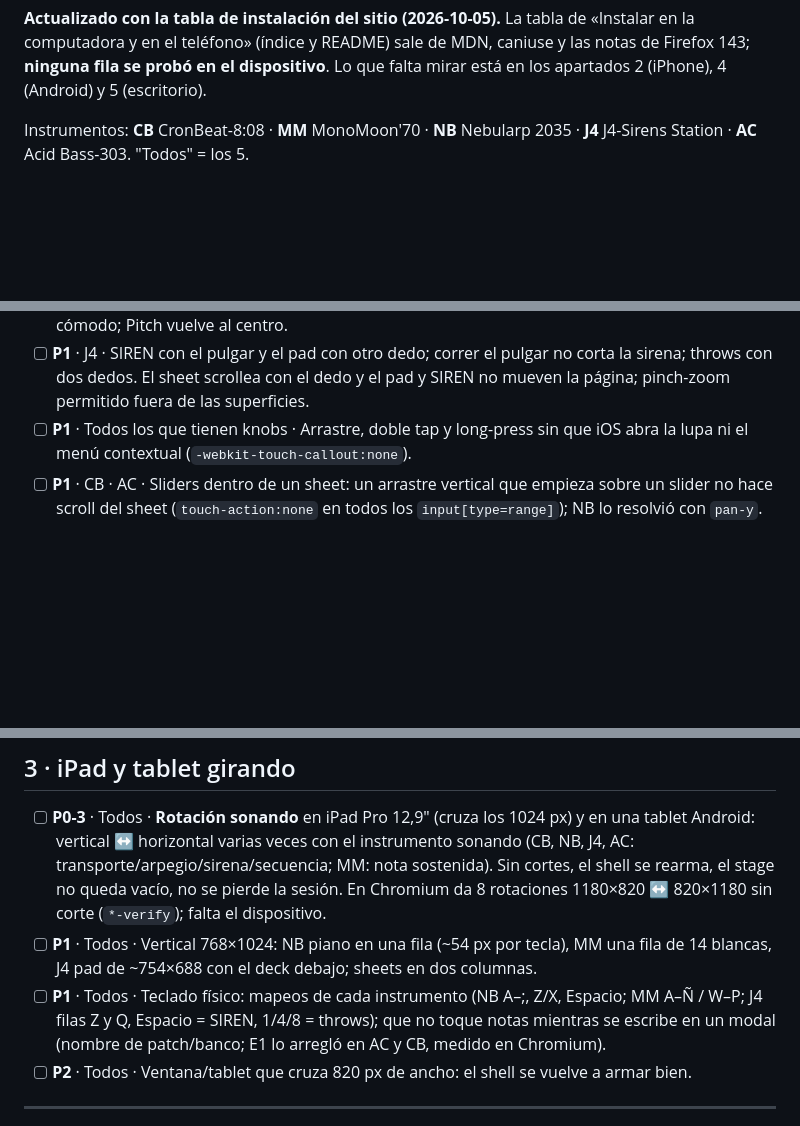
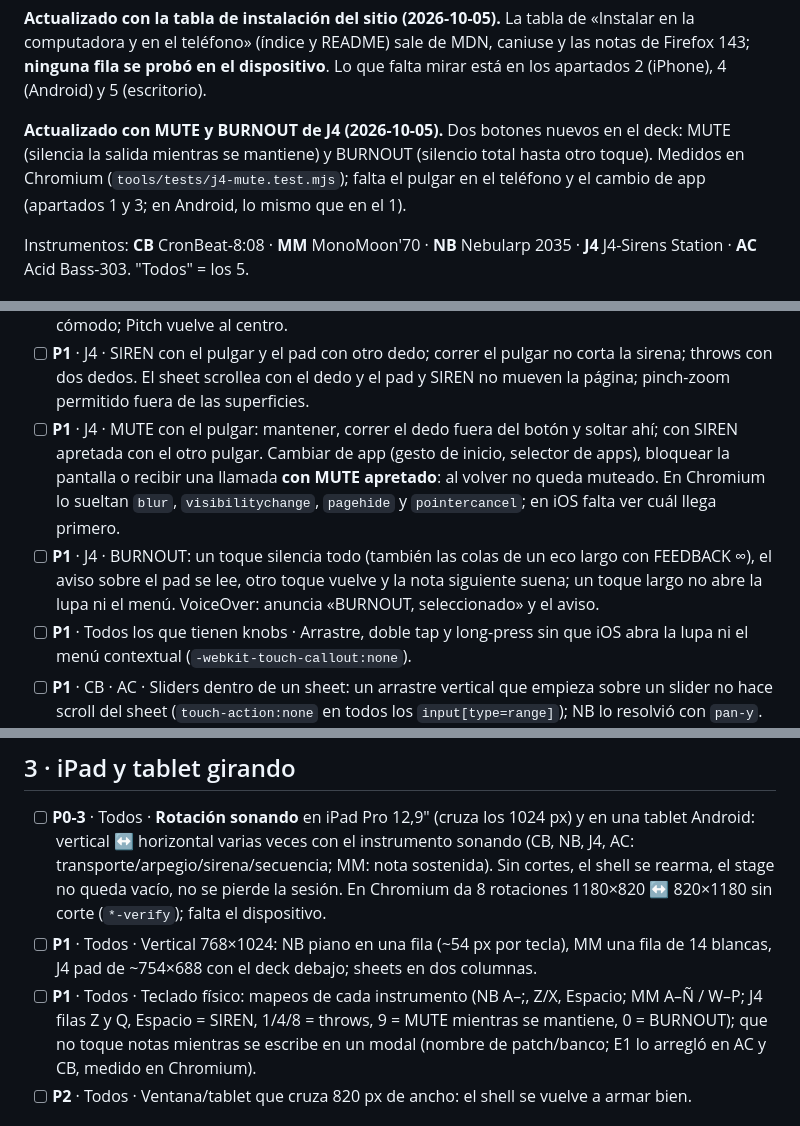
Before and after one commit to ZeroDay-MusicExploits/instruments, a Markdown page: docs/QA-dispositivos.md, 3 parts joined by grey strips. Drawn GitHub-style; blank space fills up the shorter version.

Commit message:
docs: j4-mute en tests.md, MUTE/BURNOUT en QA-dispositivos y la autooscilación en reposo de J4 en reports/j4.md
Co-Authored-By: Claude Opus 5.5 <noreply@anthropic.com>

```diff
--- a/docs/QA-dispositivos.md
+++ b/docs/QA-dispositivos.md
@@ -23,6 +23,12 @@ dispositivo, sistema operativo, navegador y fecha al final de la línea.
 «Instalar en la computadora y en el teléfono» (índice y README) sale de MDN,
 caniuse y las notas de Firefox 143; **ninguna fila se probó en el dispositivo**.
 Lo que falta mirar está en los apartados 2 (iPhone), 4 (Android) y 5 (escritorio).
+
+**Actualizado con MUTE y BURNOUT de J4 (2026-10-05).** Dos botones nuevos en el
+deck: MUTE (silencia la salida mientras se mantiene) y BURNOUT (silencio total
+hasta otro toque). Medidos en Chromium (`tools/tests/j4-mute.test.mjs`); falta
+el pulgar en el teléfono y el cambio de app (apartados 1 y 3; en Android, lo
+mismo que en el 1).
 
 Instrumentos: **CB** CronBeat-8:08 · **MM** MonoMoon'70 · **NB** Nebularp 2035
 · **J4** J4-Sirens Station · **AC** Acid Bass-303. "Todos" = los 5.
@@ -124,6 +130,16 @@ se marcan en cada lugar donde se ejecutan.
       no corta la sirena; throws con dos dedos. El sheet scrollea con el dedo y
       el pad y SIREN no mueven la página; pinch-zoom permitido fuera de las
       superficies.
+- [ ] **P1** · J4 · MUTE con el pulgar: mantener, correr el dedo fuera del
+      botón y soltar ahí; con SIREN apretada con el otro pulgar. Cambiar de app
+      (gesto de inicio, selector de apps), bloquear la pantalla o recibir una
+      llamada **con MUTE apretado**: al volver no queda muteado. En Chromium lo
+      sueltan `blur`, `visibilitychange`, `pagehide` y `pointercancel`; en iOS
+      falta ver cuál llega primero.
+- [ ] **P1** · J4 · BURNOUT: un toque silencia todo (también las colas de un
+      eco largo con FEEDBACK ∞), el aviso sobre el pad se lee, otro toque
+      vuelve y la nota siguiente suena; un toque largo no abre la lupa ni el
+      menú. VoiceOver: anuncia «BURNOUT, seleccionado» y el aviso.
 - [ ] **P1** · Todos los que tienen knobs · Arrastre, doble tap y long-press sin
       que iOS abra la lupa ni el menú contextual (`-webkit-touch-callout:none`).
 - [ ] **P1** · CB · AC · Sliders dentro de un sheet: un arrastre vertical que
@@ -192,7 +208,8 @@ se marcan en cada lugar donde se ejecutan.
       MM una fila de 14 blancas, J4 pad de ~754×688 con el deck debajo; sheets
       en dos columnas.
 - [ ] **P1** · Todos · Teclado físico: mapeos de cada instrumento (NB A–;, Z/X,
-      Espacio; MM A–Ñ / W–P; J4 filas Z y Q, Espacio = SIREN, 1/4/8 = throws);
+      Espacio; MM A–Ñ / W–P; J4 filas Z y Q, Espacio = SIREN, 1/4/8 = throws,
+      9 = MUTE mientras se mantiene, 0 = BURNOUT);
       que no toque notas mientras se escribe en un modal (nombre de patch/banco;
       E1 lo arregló en AC y CB, medido en Chromium).
 - [ ] **P2** · Todos · Ventana/tablet que cruza 820 px de ancho: el shell se
```
Also changed, not shown: docs/tests.md (+4 -0 lines), reports/j4.md (+15 -0 lines).
